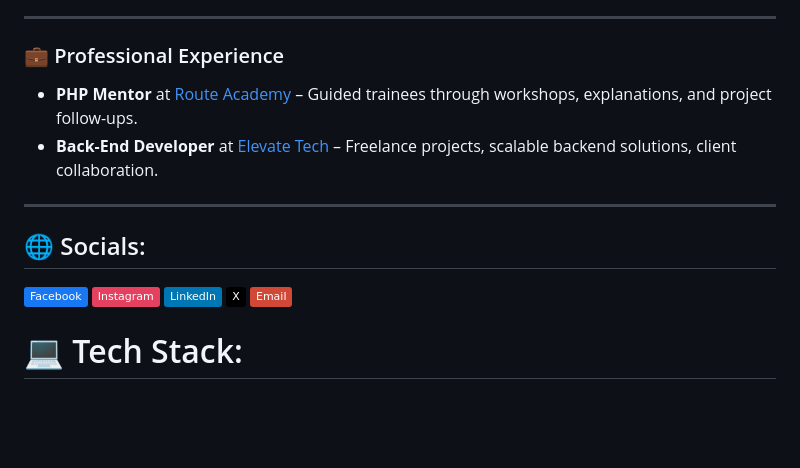
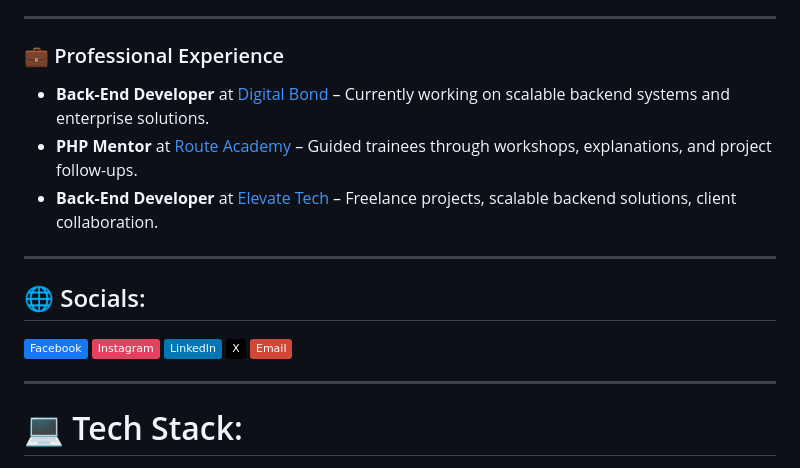
Before and after one commit to ahmedfawzy23/ahmedfawzy23, a Markdown page: README.md, the part around the change printed below. Drawn GitHub-style; badges without logos; blank space fills up the shorter version.

```diff
--- a/README.md
+++ b/README.md
@@ -7,11 +7,19 @@
 ---
 
 ### 💼 Professional Experience
+- **Back-End Developer** at [Digital Bond](https://digitalbondmena.com) – Currently working on scalable backend systems and enterprise solutions.
 - **PHP Mentor** at [Route Academy](https://www.linkedin.com/company/routeacademy) – Guided trainees through workshops, explanations, and project follow-ups.
 - **Back-End Developer** at [Elevate Tech](https://www.linkedin.com/company/elevatecheg) – Freelance projects, scalable backend solutions, client collaboration.
 
 ---
+
 ## 🌐 Socials:
-[![Facebook](https://img.shields.io/badge/Facebook-%231877F2.svg?logo=Facebook&logoColor=white)](https://facebook.com/01ahmedfawzy23) [![Instagram](https://img.shields.io/badge/Instagram-%23E4405F.svg?logo=Instagram&logoColor=white)](https://instagram.com/01ahmedfawzy23) [![LinkedIn](https://img.shields.io/badge/LinkedIn-%230077B5.svg?logo=linkedin&logoColor=white)](https://linkedin.com/in/ahmedfawzy23) [![X](https://img.shields.io/badge/X-black.svg?logo=X&logoColor=white)](https://x.com/01ahmedfawzy23) [![email](https://img.shields.io/badge/Email-D14836?logo=gmail&logoColor=white)](mailto:01ahmedfawzy23@gmail.com)
+[![Facebook](https://img.shields.io/badge/Facebook-%231877F2.svg?logo=Facebook&logoColor=white)](https://facebook.com/01ahmedfawzy23)
+[![Instagram](https://img.shields.io/badge/Instagram-%23E4405F.svg?logo=Instagram&logoColor=white)](https://instagram.com/01ahmedfawzy23)
+[![LinkedIn](https://img.shields.io/badge/LinkedIn-%230077B5.svg?logo=linkedin&logoColor=white)](https://linkedin.com/in/ahmedfawzy23)
+[![X](https://img.shields.io/badge/X-black.svg?logo=X&logoColor=white)](https://x.com/01ahmedfawzy23)
+[![email](https://img.shields.io/badge/Email-D14836?logo=gmail&logoColor=white)](mailto:01ahmedfawzy23@gmail.com)
+
+---
 
 # 💻 Tech Stack:
```
Also changed, not shown: other parts of README.md (+24 -1 lines).
